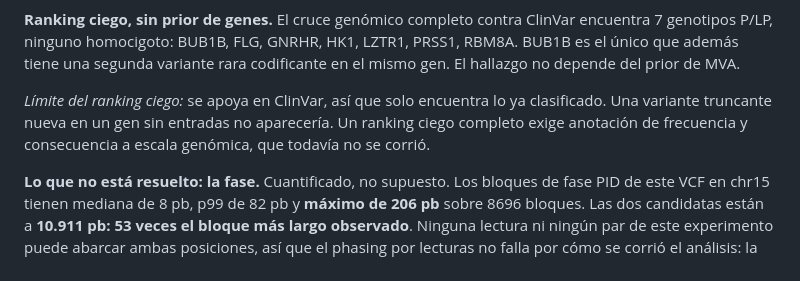
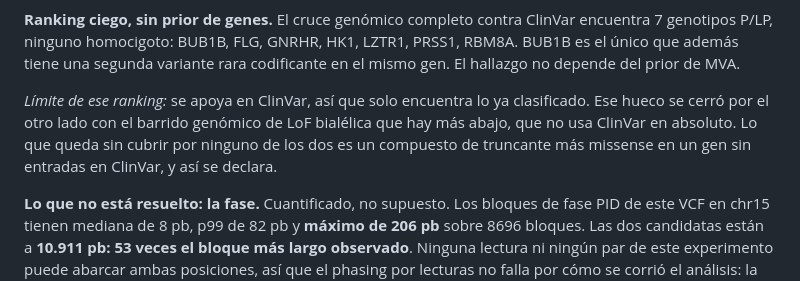
Before and after one commit to yefry08/mva-hackathon-2026, a Markdown page: reports/STATUS.md, the part around the change. Drawn GitHub-style.

Commit message:
STATUS: corregir una afirmacion que quedo caducada
El documento seguia diciendo que el ranking ciego a escala genomica no se habia
corrido. Se corrio.

Co-Authored-By: Claude Opus 5 <noreply@anthropic.com>

```diff
--- a/reports/STATUS.md
+++ b/reports/STATUS.md
@@ -118,10 +118,11 @@ encuentra 7 genotipos P/LP, ninguno homocigoto: BUB1B, FLG, GNRHR, HK1, LZTR1,
 PRSS1, RBM8A. BUB1B es el único que además tiene una segunda variante rara
 codificante en el mismo gen. El hallazgo no depende del prior de MVA.
 
-*Límite del ranking ciego:* se apoya en ClinVar, así que solo encuentra lo ya
-clasificado. Una variante truncante nueva en un gen sin entradas no aparecería.
-Un ranking ciego completo exige anotación de frecuencia y consecuencia a escala
-genómica, que todavía no se corrió.
+*Límite de ese ranking:* se apoya en ClinVar, así que solo encuentra lo ya
+clasificado. Ese hueco se cerró por el otro lado con el barrido genómico de LoF
+bialélica que hay más abajo, que no usa ClinVar en absoluto. Lo que queda sin
+cubrir por ninguno de los dos es un compuesto de truncante más missense en un gen
+sin entradas en ClinVar, y así se declara.
 
 **Lo que no está resuelto: la fase.** Cuantificado, no supuesto. Los bloques de
 fase PID de este VCF en chr15 tienen mediana de 8 pb, p99 de 82 pb y **máximo de
```
